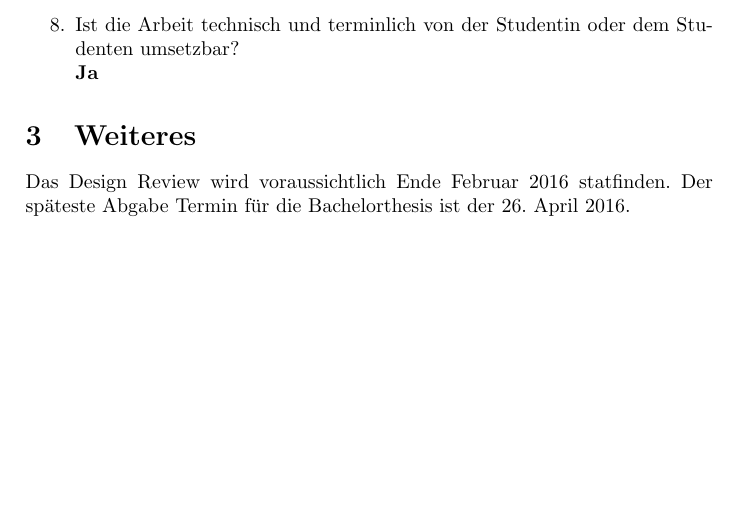
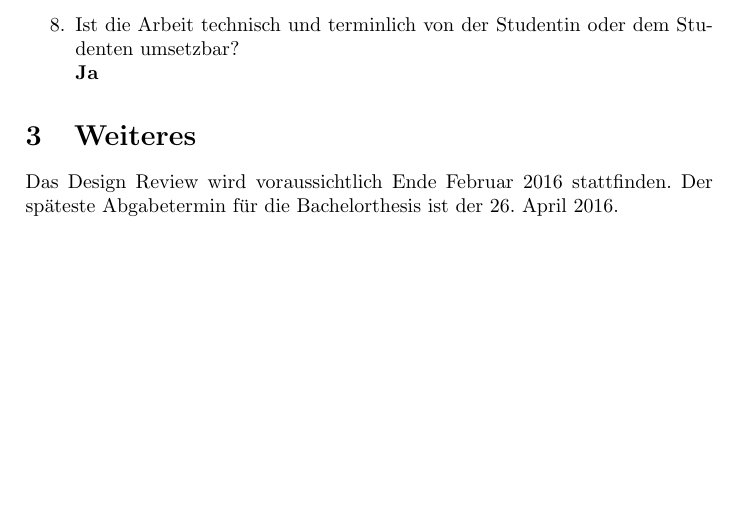
Before and after one commit to roosnic1/zhaw_bachelor, a LaTeX document (02_kickoff/protocol.tex): part of page 2 of 2, cut so that both start at the same text. Compiled offline with pdfLaTeX.

Commit message:
kickoff protocol typos

```diff
--- a/02_kickoff/protocol.tex
+++ b/02_kickoff/protocol.tex
@@ -37,6 +37,6 @@ Anwesend: Matthias Bachmann, Beat Seeliger, David Emmerth, Nick Blake, Nicolas R
 
 \section{Weiteres}
 
-Das Design Review wird voraussichtlich Ende Februar 2016 statfinden. Der späteste Abgabe Termin für die Bachelorthesis ist der 26. April 2016.
+Das Design Review wird voraussichtlich Ende Februar 2016 stattfinden. Der späteste Abgabetermin für die Bachelorthesis ist der 26. April 2016.
 
 \end{document}
```
